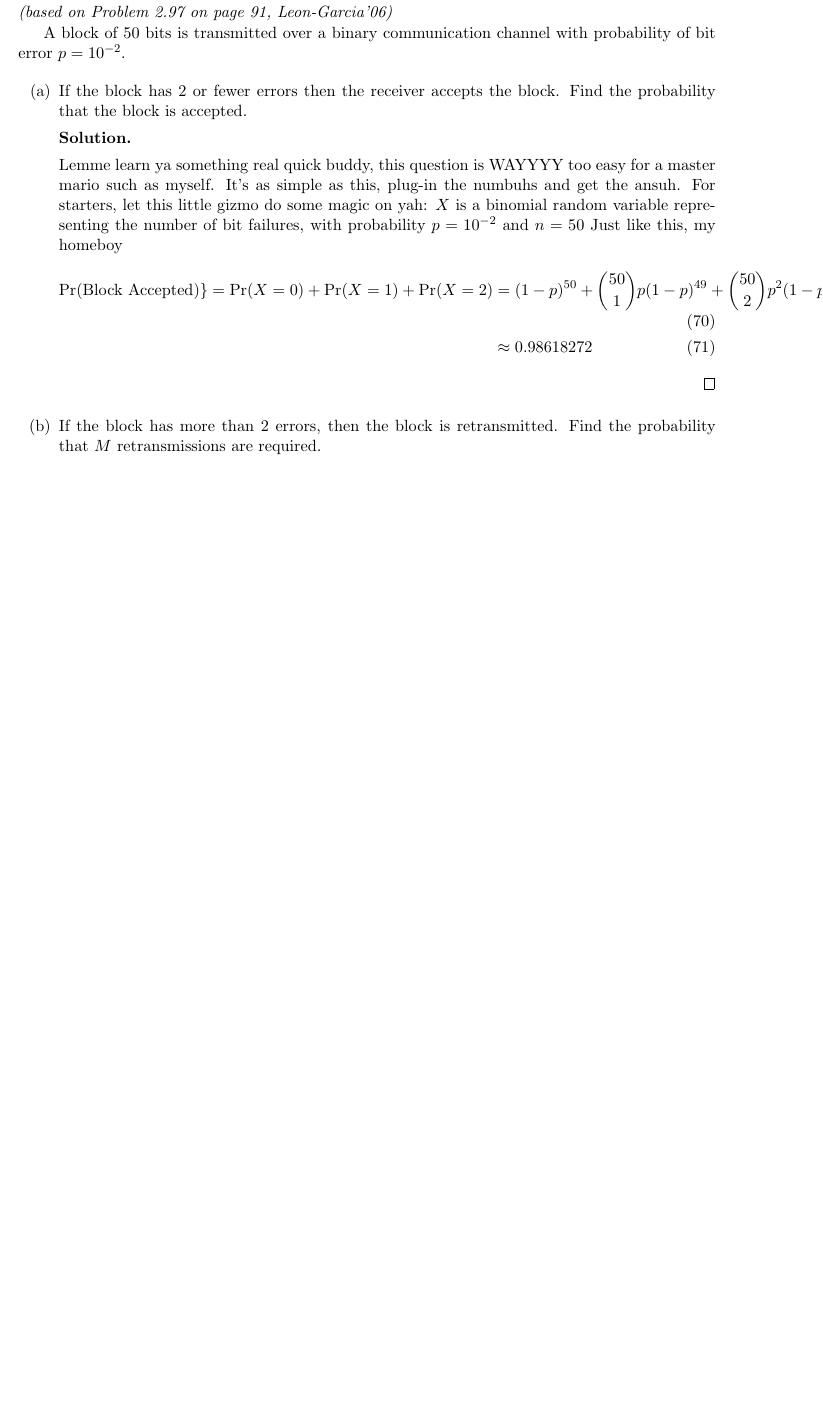
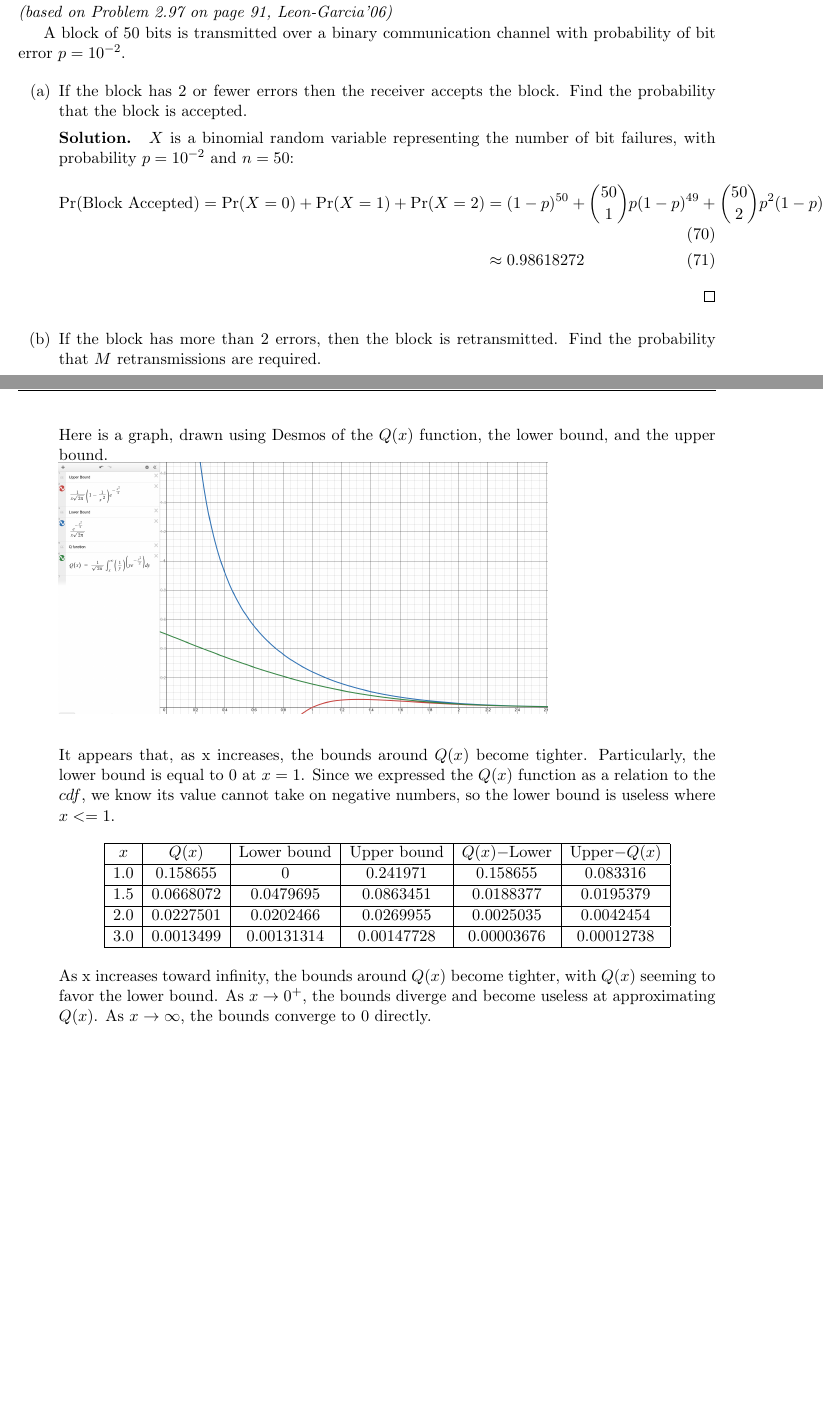
Before and after one commit to Golfing7/EE513, a LaTeX document (src/main.tex): part of page 11 of 16 before the commit and two parts of pages 11 and 17 of 17 after it, the two joined at a grey line, cut so that both start at the same text, the shorter picture padded with empty space. Compiled offline with pdfLaTeX.

```diff
--- a/src/main.tex
+++ b/src/main.tex
@@ -449,13 +449,9 @@
     \item If the block has 2 or fewer errors then the receiver accepts the block. Find the probability that the block is accepted.
 
     \begin{solution}
-
-        Lemme learn ya something real quick buddy, this question is WAYYYY too easy for a master mario such as myself.
-        It's as simple as this, plug-in the numbuhs and get the ansuh.
-        For starters, let this little gizmo do some magic on yah: $X$ is a binomial random variable representing the number of bit failures, with probability $p = 10^{-2}$ and $n = 50$
-        Just like this, my homeboy
+        $X$ is a binomial random variable representing the number of bit failures, with probability $p = 10^{-2}$ and $n = 50$:
         \begin{align}
-            \Pr(\text{Block Accepted})\} = \Pr(X = 0) + \Pr(X = 1) + \Pr(X = 2) &= (1-p)^{50} + \binom{50}{1}p(1-p)^{49} + \binom{50}{2}p^2(1-p)^{48} \\
+            \Pr(\text{Block Accepted}) = \Pr(X = 0) + \Pr(X = 1) + \Pr(X = 2) &= (1-p)^{50} + \binom{50}{1}p(1-p)^{49} + \binom{50}{2}p^2(1-p)^{48} \\
             &\approx 0.98618272
         \end{align}
         \qed
@@ -683,8 +679,32 @@
 
     \begin{solution}
 
+        Here is a graph, drawn using Desmos of the $Q(x)$ function, the lower bound, and the upper bound. \\
         % Suggested: generate the plot in Python/MATLAB and include it here, e.g.
-        % \includegraphics[width=0.7\textwidth]{q_function_bounds.png}
+        \includegraphics[width=0.7\textwidth]{q_function_bounds} \\
+
+        It appears that, as x increases, the bounds around $Q(x)$ become tighter.
+        Particularly, the lower bound is equal to $0$ at $x = 1$.
+        Since we expressed the $Q(x)$ function as a relation to the $cdf$, we know its value cannot take on negative numbers, so the lower bound is useless where $x <= 1$.
+        \begin{center}
+            \begin{tabular}{|c|c|c|c|c|c|}
+                \hline
+                $x$ & $Q(x)$ & Lower bound & Upper bound & $Q(x)-$Lower & Upper$-Q(x)$ \\
+                \hline
+                1.0 & 0.158655 & 0 & 0.241971 & 0.158655 & 0.083316 \\
+                \hline
+                1.5 & 0.0668072 & 0.0479695 & 0.0863451 & 0.0188377 & 0.0195379 \\
+                \hline
+                2.0 & 0.0227501 & 0.0202466 & 0.0269955 & 0.0025035 & 0.0042454 \\
+                \hline
+                3.0 & 0.0013499 & 0.00131314 & 0.00147728 & 0.00003676 & 0.00012738 \\
+                \hline
+            \end{tabular}
+        \end{center}
+        As x increases toward infinity, the bounds around $Q(x)$ become tighter, with $Q(x)$ seeming to favor the lower bound.
+        As $x \to 0^+$, the bounds diverge and become useless at approximating $Q(x)$.
+        As $x \to \infty$, the bounds converge to 0 directly.
+
 
     \end{solution}
 
```
Also changed, not shown: src/q_function_bounds.png (added), src/main.tex (10 more changed lines).
